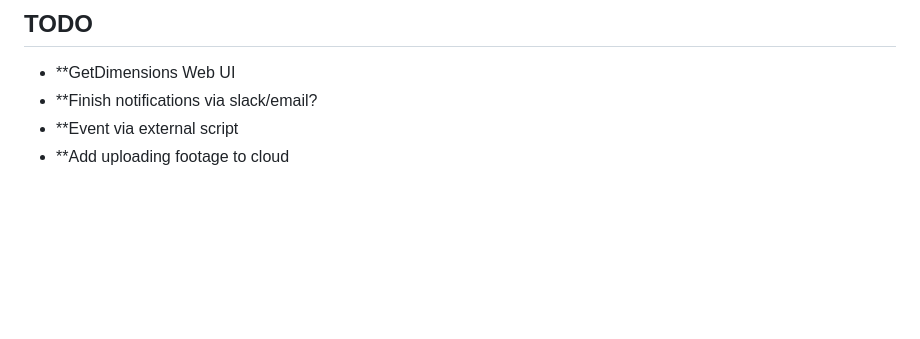
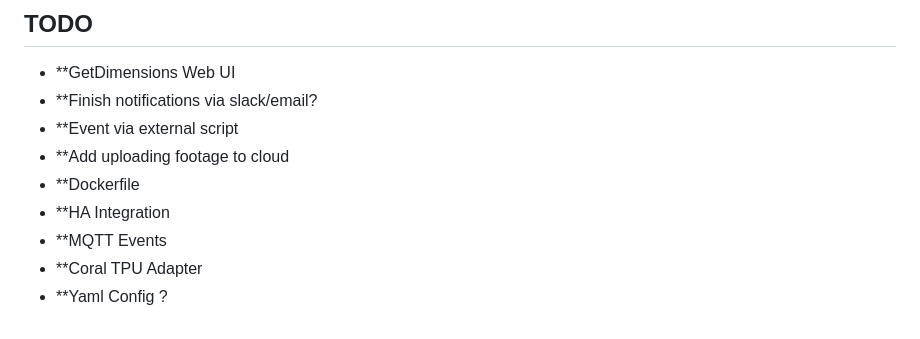
Before and after one commit to 8ff/firescrew, a Markdown page: README.md, the part around the change. GitHub-like rendering; blank space fills up the shorter version.

Commit message:
Amend readme

```diff
--- a/README.md
+++ b/README.md
@@ -135,3 +135,8 @@ Your insights and perspectives are vital in shaping the future of Firescrew. Tog
 - **Finish notifications via slack/email?
 - **Event via external script
 - **Add uploading footage to cloud
+- **Dockerfile
+- **HA Integration
+- **MQTT Events
+- **Coral TPU Adapter
+- **Yaml Config ?
```
